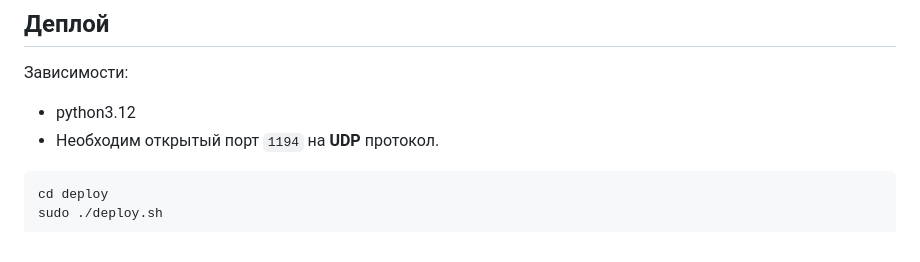
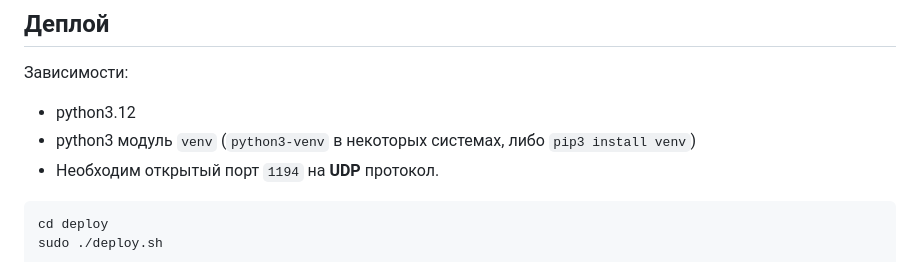
Before and after one commit to bysmaks/Povolje_CTF, a Markdown page: forensic/OfficeTraffic/README.md, the part around the change. GitHub-like rendering.

````diff
--- a/forensic/OfficeTraffic/README.md
+++ b/forensic/OfficeTraffic/README.md
@@ -7,6 +7,7 @@
 Зависимости:
 
  - python3.12
+ - python3 модуль `venv` (`python3-venv` в некоторых системах, либо `pip3 install venv`)
  - Необходим открытый порт `1194` на **UDP** протокол.
 
 ```
````
